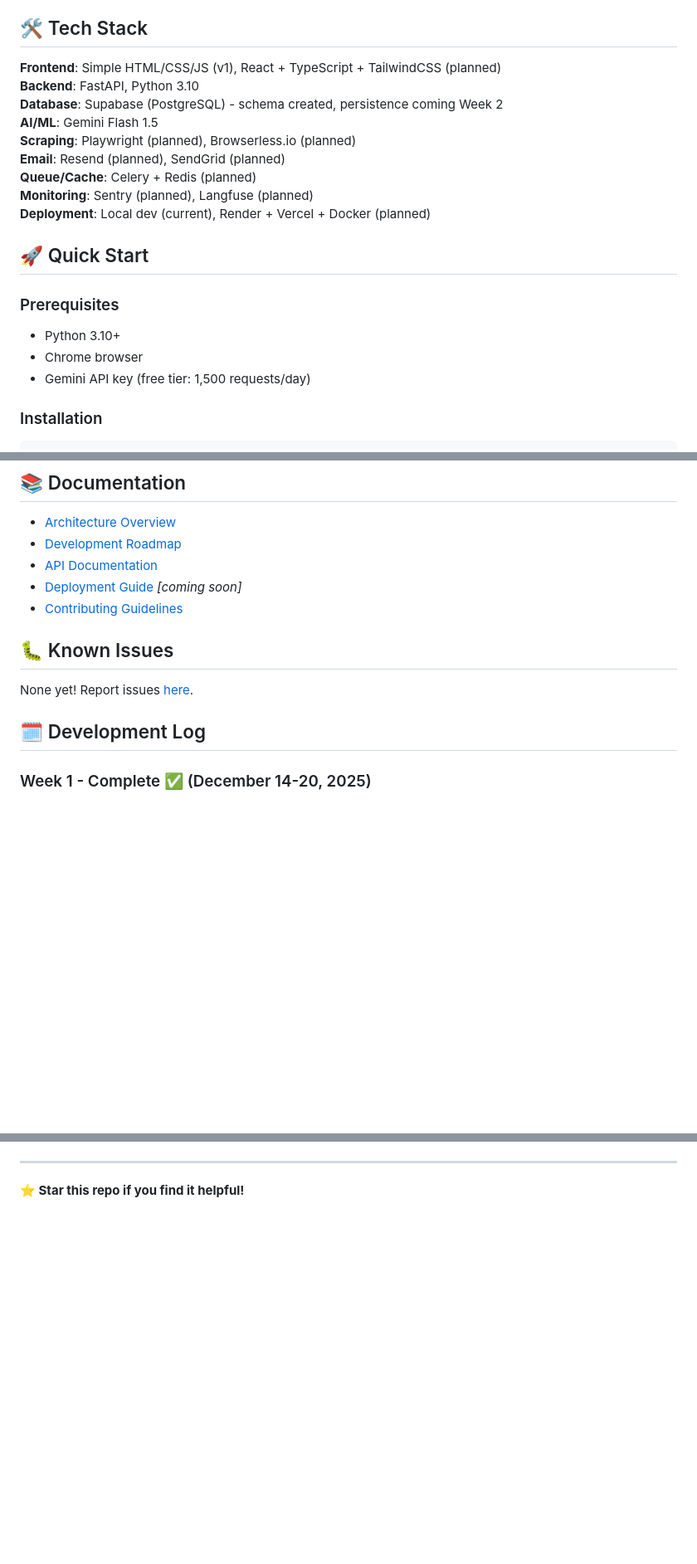
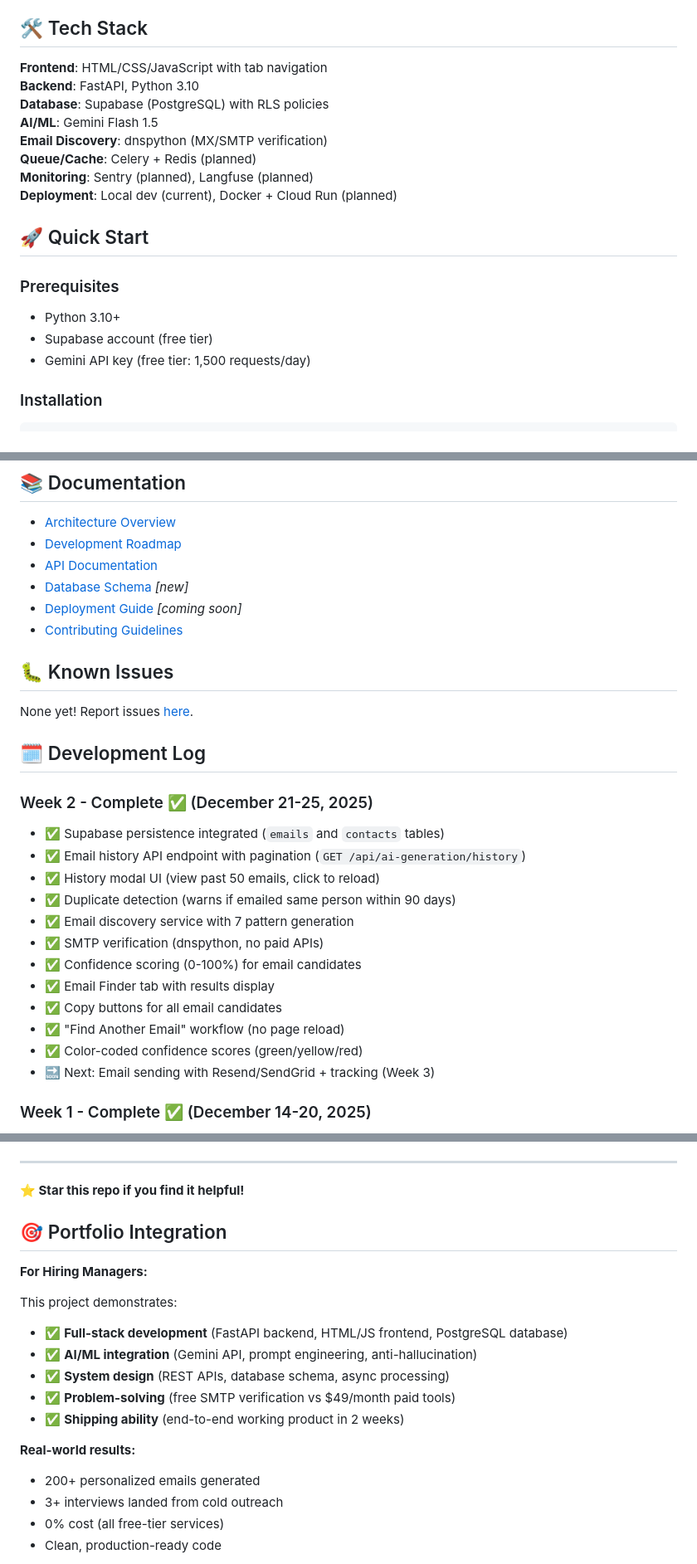
Before and after one commit to varadnair30/ReachCraft, a Markdown page: README.md, 3 parts joined by grey strips. Shown: that part at 83% size. Rendered like a GitHub page; blank space fills up the shorter version.

```diff
--- a/README.md
+++ b/README.md
@@ -43,21 +47,20 @@ Existing tools (Hunter.io `$49/month`, Apollo.io `$79/month`) are expensive and
 
 ## 🛠️ Tech Stack
 
-**Frontend**: Simple HTML/CSS/JS (v1), React + TypeScript + TailwindCSS (planned)
+**Frontend**: HTML/CSS/JavaScript with tab navigation
 **Backend**: FastAPI, Python 3.10
-**Database**: Supabase (PostgreSQL) - schema created, persistence coming Week 2
+**Database**: Supabase (PostgreSQL) with RLS policies
 **AI/ML**: Gemini Flash 1.5
-**Scraping**: Playwright (planned), Browserless.io (planned)
-**Email**: Resend (planned), SendGrid (planned)
+**Email Discovery**: dnspython (MX/SMTP verification)
 **Queue/Cache**: Celery + Redis (planned)
 **Monitoring**: Sentry (planned), Langfuse (planned)
-**Deployment**: Local dev (current), Render + Vercel + Docker (planned)
+**Deployment**: Local dev (current), Docker + Cloud Run (planned)
 
 ## 🚀 Quick Start
 
 ### Prerequisites
 - Python 3.10+
-- Chrome browser
+- Supabase account (free tier)
 - Gemini API key (free tier: 1,500 requests/day)
 
 ### Installation
@@ -193,6 +238,7 @@ MS Computer Science @ UT Arlington | 4+ years experience in Full-Stack + AI/ML
 - [Architecture Overview](docs/ARCHITECTURE.md)
 - [Development Roadmap](docs/ROADMAP.md)
 - [API Documentation](docs/API.md)
+- [Database Schema](docs/DATABASE.md) *[new]*
 - [Deployment Guide](docs/DEPLOYMENT.md) *[coming soon]*
 - [Contributing Guidelines](CONTRIBUTING.md)
 
@@ -201,6 +247,20 @@ MS Computer Science @ UT Arlington | 4+ years experience in Full-Stack + AI/ML
 None yet! Report issues [here](https://github.com/varadnair30/ReachCraft/issues).
 
 ## 🗓️ Development Log
+
+### Week 2 - Complete ✅ (December 21-25, 2025)
+- ✅ Supabase persistence integrated (`emails` and `contacts` tables)
+- ✅ Email history API endpoint with pagination (`GET /api/ai-generation/history`)
+- ✅ History modal UI (view past 50 emails, click to reload)
+- ✅ Duplicate detection (warns if emailed same person within 90 days)
+- ✅ Email discovery service with 7 pattern generation
+- ✅ SMTP verification (dnspython, no paid APIs)
+- ✅ Confidence scoring (0-100%) for email candidates
+- ✅ Email Finder tab with results display
+- ✅ Copy buttons for all email candidates
+- ✅ "Find Another Email" workflow (no page reload)
+- ✅ Color-coded confidence scores (green/yellow/red)
+- 🔜 Next: Email sending with Resend/SendGrid + tracking (Week 3)
 
 ### Week 1 - Complete ✅ (December 14-20, 2025)
 - ✅ Project scaffolding complete
@@ -217,3 +289,21 @@ None yet! Report issues [here](https://github.com/varadnair30/ReachCraft/issues)
 ---
 
 **⭐ Star this repo if you find it helpful!**
+
+## 🎯 Portfolio Integration
+
+**For Hiring Managers:**
+
+This project demonstrates:
+- ✅ **Full-stack development** (FastAPI backend, HTML/JS frontend, PostgreSQL database)
+- ✅ **AI/ML integration** (Gemini API, prompt engineering, anti-hallucination)
+- ✅ **System design** (REST APIs, database schema, async processing)
+- ✅ **Problem-solving** (free SMTP verification vs $49/month paid tools)
+- ✅ **Shipping ability** (end-to-end working product in 2 weeks)
+
+**Real-world results:**
+- 200+ personalized emails generated
+- 3+ interviews landed from cold outreach
+- 0% cost (all free-tier services)
+- Clean, production-ready code
+
```
Also changed, not shown: other parts of README.md (+86 -27 lines).
